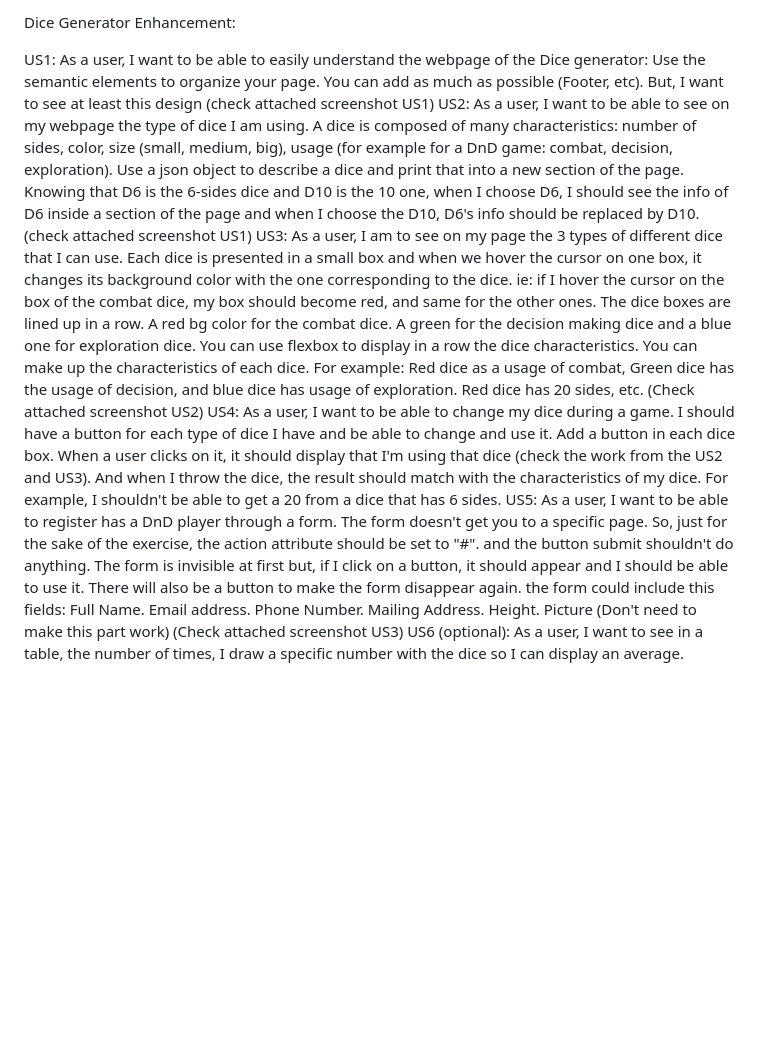
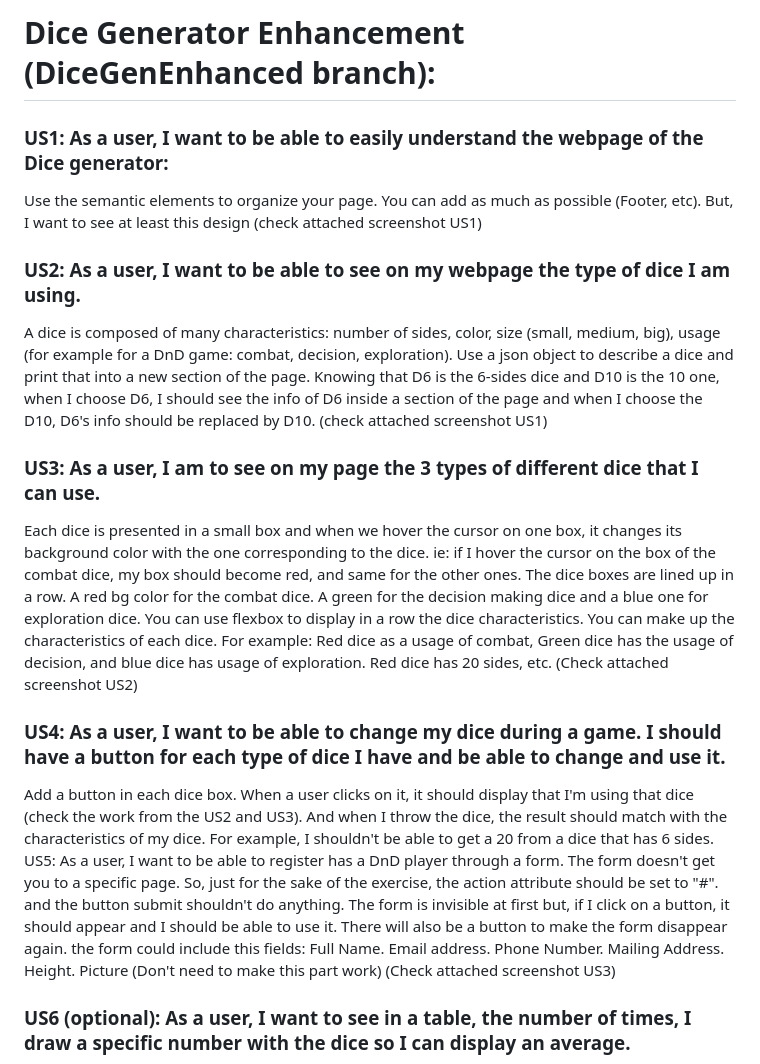
Before and after one commit to popo26/Dice-Generator, a Markdown page: readme.md, the part around the change. Rendered like a GitHub page; blank space fills up the shorter version.

Commit message:
readme markup added

```diff
--- a/readme.md
+++ b/readme.md
@@ -1,13 +1,13 @@
-Dice Generator Enhancement:
+# Dice Generator Enhancement (DiceGenEnhanced branch):
 
-US1: As a user, I want to be able to easily understand the webpage of the Dice generator:
+### US1: As a user, I want to be able to easily understand the webpage of the Dice generator:
 Use the semantic elements to organize your page. You can add as much as possible (Footer, etc). But, I want to see at least this design (check attached screenshot US1)
-US2: As a user, I want to be able to see on my webpage the type of dice I am using.
+### US2: As a user, I want to be able to see on my webpage the type of dice I am using.
 A dice is composed of many characteristics: number of sides, color, size (small, medium, big), usage (for example for a DnD game: combat, decision, exploration).
 Use a json object to describe a dice and print that into a new section of the page.
 Knowing that D6 is the 6-sides dice and D10 is the 10 one, when I choose D6, I should see the info of D6 inside a section of the page and when I choose the D10, D6's info should be replaced by D10.
 (check attached screenshot US1)
-US3: As a user, I am to see on my page the 3 types of different dice that I can use.
+### US3: As a user, I am to see on my page the 3 types of different dice that I can use.
 Each dice is presented in a small box and when we hover the cursor on one box, it changes its background color with the one corresponding to the dice. ie: if I hover the cursor on the box of the combat dice, my box should become red, and same for the other ones.
 The dice boxes are lined up in a row. A red bg color for the combat dice. A green for the decision making dice and a blue one for exploration dice.
 You can use flexbox to display in a row the dice characteristics.
@@ -16,7 +16,7 @@ Red dice as a usage of combat,
 Green dice has the usage of decision, and blue dice has usage of exploration.
 Red dice has 20 sides, etc.
 (Check attached screenshot US2)
-US4: As a user, I want to be able to change my dice during a game. I should have a button for each type of dice I have and be able to change and use it.
+### US4: As a user, I want to be able to change my dice during a game. I should have a button for each type of dice I have and be able to change and use it.
 Add a button in each dice box. When a user clicks on it, it should display that I'm using that dice (check the work from the US2 and US3). And when I throw the dice, the result should match with the characteristics of my dice. For example, I shouldn't be able to get a 20 from a dice that has 6 sides.
 US5: As a user, I want to be able to register has a DnD player through a form.
 The form doesn't get you to a specific page. So, just for the sake of the exercise, the action attribute should be set to "#". and the button submit shouldn't do anything.
@@ -30,7 +30,7 @@ Mailing Address.
 Height.
 Picture (Don't need to make this part work)
 (Check attached screenshot US3)
-US6 (optional): As a user, I want to see in a table, the number of times, I draw a specific number with the dice so I can display an average.
+### US6 (optional): As a user, I want to see in a table, the number of times, I draw a specific number with the dice so I can display an average.
 Display in a table (or CSS grid), the number of time a specific value is drawn by the player.
 For example, each time you roll a 1 with the dice, this is added and display in a table. Only do it for a 6 sides dice. Do not do it for more than 6.
 I should see a new section of the page with a table showing me the number of times I've drawn each number from 1 till 6. and then, try to calculate the average of each value and put it in the same table.
```
